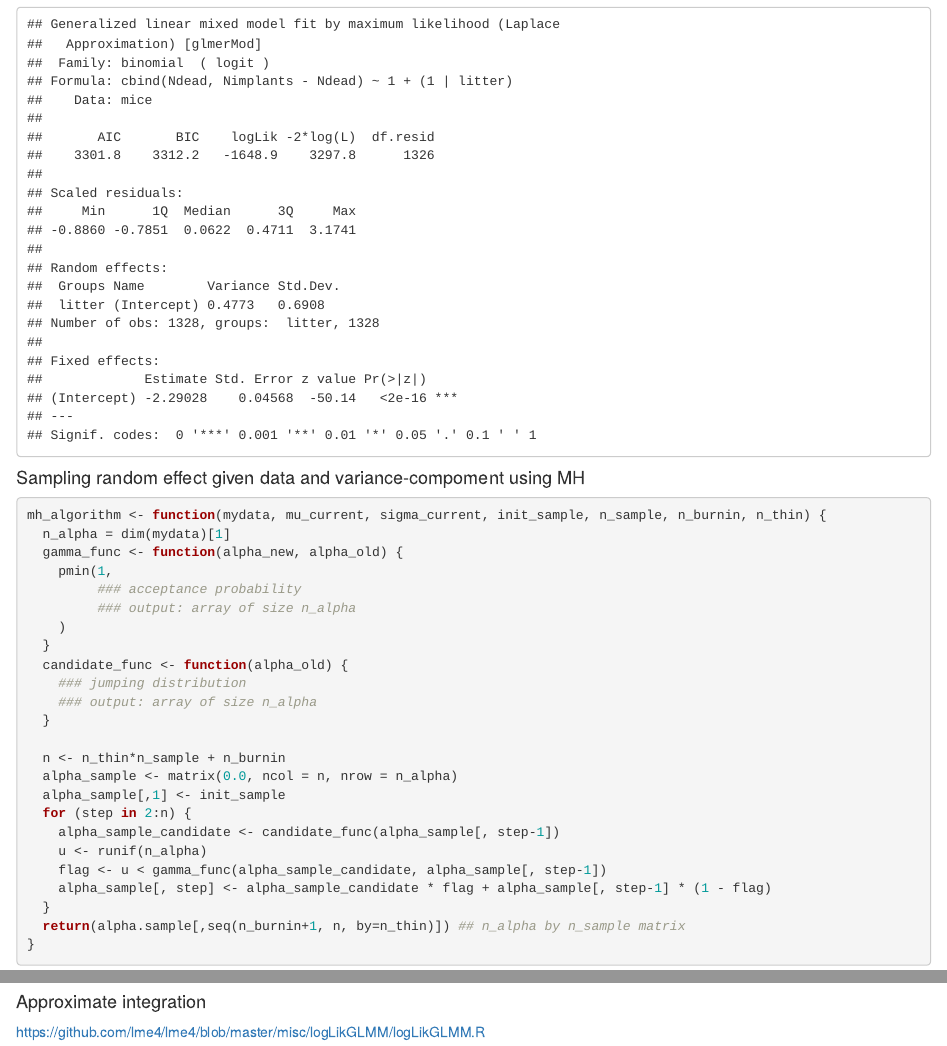
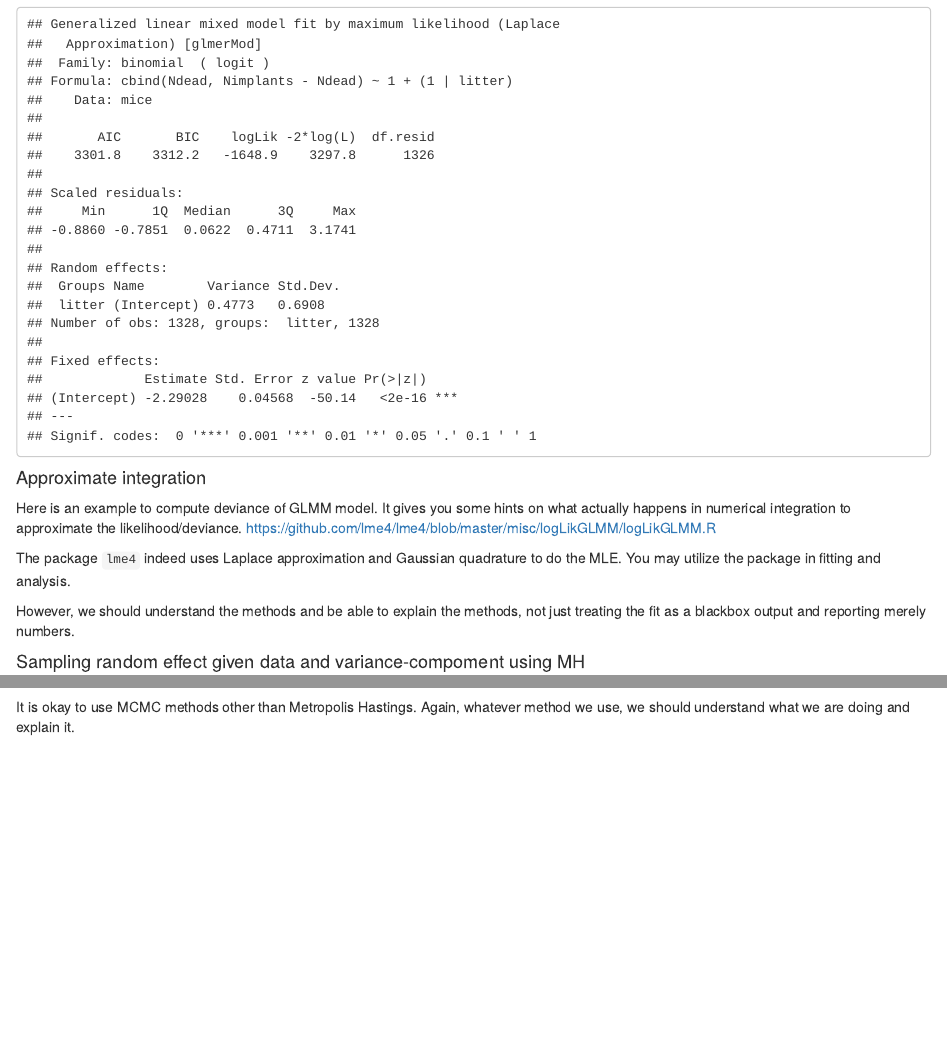
Before and after one commit to UCDavis-STA-232B-Winter-2020/labs, an R Markdown document (lab9.Rmd): the page in a window 1100 px wide, from 4750 px down before the commit and from 4760 px down after it, so that both start at the same text, and a second part further down, joined at a grey line. Rendered offline with R 4.5, knitr and Pandoc, with nearby package versions; code that draws random numbers runs with fixed seeds of ours; some code elsewhere in the file could not run offline.

Commit message:
lab9 update

````diff
--- a/lab9.Rmd
+++ b/lab9.Rmd
@@ -187,6 +189,14 @@ Find $\sigma$ and $\mu$ such that $\log f(y, \alpha| \mu, \sigma)$ is maximized.
 m1 <- glmer(cbind(Ndead, Nimplants-Ndead) ~ 1 + (1|litter), family = binomial, data = mice)
 summary(m1)
 ```
+
+#### Approximate integration
+
+Here is an example to compute deviance of GLMM model. It gives you some hints on what actually happens in numerical integration to approximate the likelihood/deviance. https://github.com/lme4/lme4/blob/master/misc/logLikGLMM/logLikGLMM.R
+
+The package `lme4` indeed uses Laplace approximation and Gaussian quadrature to do the MLE. You may utilize the package in fitting and analysis.
+
+However, we should understand the methods and be able to explain the methods, not just treating the fit as a blackbox output and reporting merely numbers.
 
 #### Sampling random effect given data and variance-compoment using MH
 
@@ -252,4 +262,4 @@ df <- melt(df,  id.vars = 'time', variable.name = 'series')
 ggplot(df, aes(time,value)) + geom_line() + facet_grid(series ~ .)
 ```
 
-#### Approximate integration
+It is okay to use MCMC methods other than Metropolis Hastings. Again, whatever method we use, we should understand what we are doing and explain it.
````
Also changed, not shown: lab9.html, lab9.Rmd (4 more changed lines).
